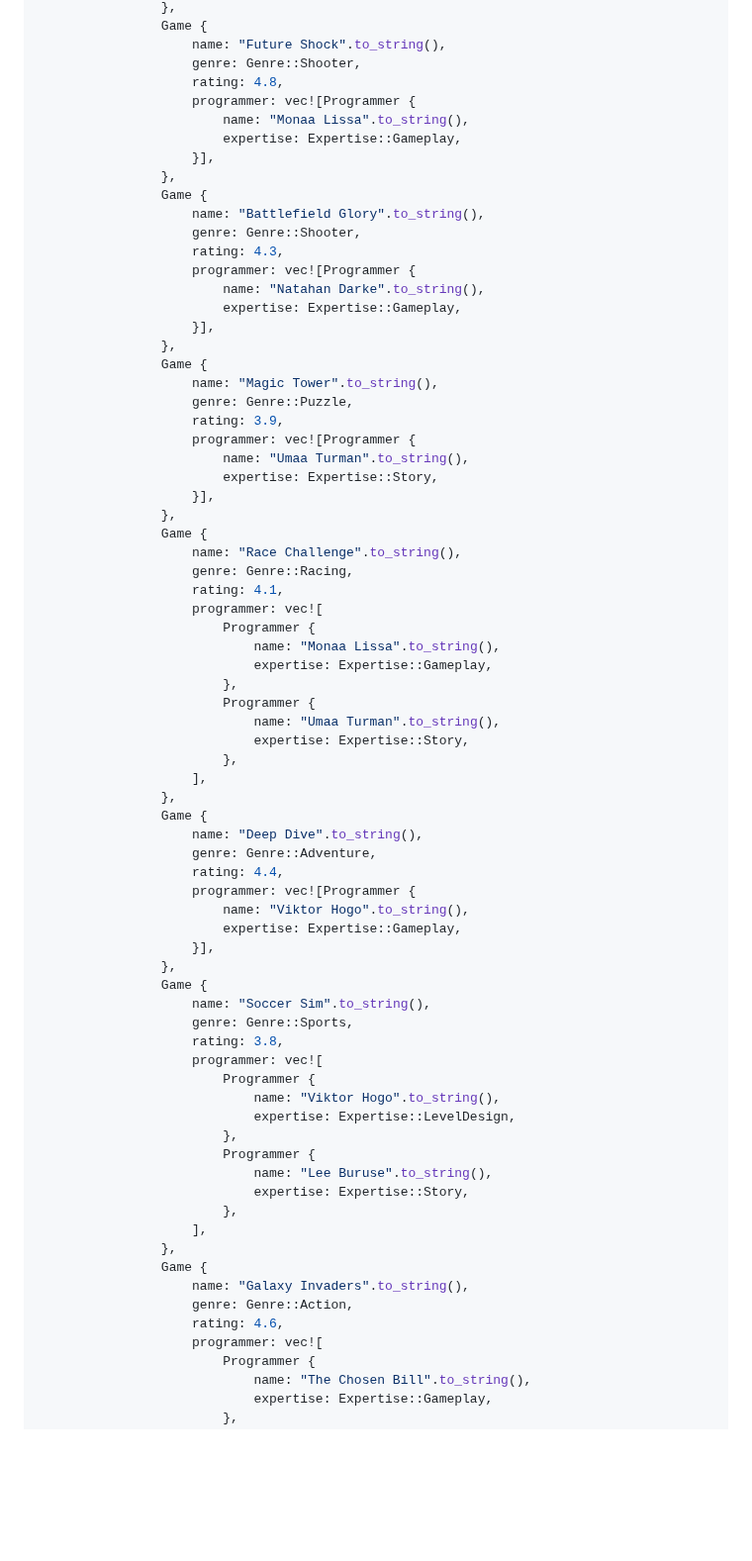
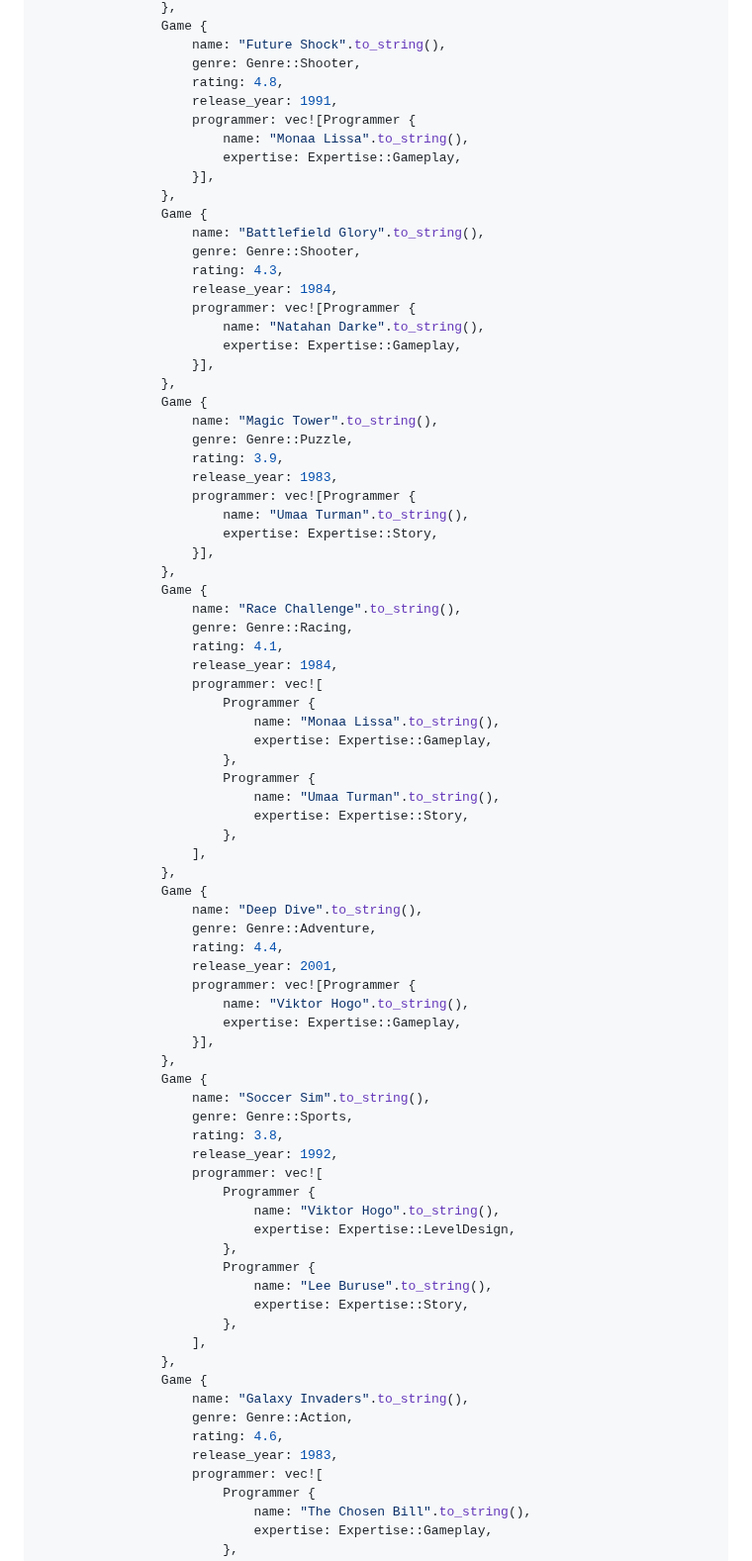
Before and after one commit to buraksenyurt/rust-farm, a Markdown page: Practices/linq/Readme.md, the part around one of its changes. Shown at 99% size. Drawn GitHub-style; blank space fills up the shorter version.

```diff
--- a/Practices/linq/Readme.md
+++ b/Practices/linq/Readme.md
@@ -223,6 +251,7 @@ impl GameQueryEngine {
                     name: "Future Shock".to_string(),
                     genre: Genre::Shooter,
                     rating: 4.8,
+                    release_year: 1991,
                     programmer: vec![Programmer {
                         name: "Monaa Lissa".to_string(),
                         expertise: Expertise::Gameplay,
@@ -232,6 +261,7 @@ impl GameQueryEngine {
                     name: "Battlefield Glory".to_string(),
                     genre: Genre::Shooter,
                     rating: 4.3,
+                    release_year: 1984,
                     programmer: vec![Programmer {
                         name: "Natahan Darke".to_string(),
                         expertise: Expertise::Gameplay,
@@ -241,6 +271,7 @@ impl GameQueryEngine {
                     name: "Magic Tower".to_string(),
                     genre: Genre::Puzzle,
                     rating: 3.9,
+                    release_year: 1983,
                     programmer: vec![Programmer {
                         name: "Umaa Turman".to_string(),
                         expertise: Expertise::Story,
@@ -250,6 +281,7 @@ impl GameQueryEngine {
                     name: "Race Challenge".to_string(),
                     genre: Genre::Racing,
                     rating: 4.1,
+                    release_year: 1984,
                     programmer: vec![
                         Programmer {
                             name: "Monaa Lissa".to_string(),
@@ -265,6 +297,7 @@ impl GameQueryEngine {
                     name: "Deep Dive".to_string(),
                     genre: Genre::Adventure,
                     rating: 4.4,
+                    release_year: 2001,
                     programmer: vec![Programmer {
                         name: "Viktor Hogo".to_string(),
                         expertise: Expertise::Gameplay,
@@ -274,6 +307,7 @@ impl GameQueryEngine {
                     name: "Soccer Sim".to_string(),
                     genre: Genre::Sports,
                     rating: 3.8,
+                    release_year: 1992,
                     programmer: vec![
                         Programmer {
                             name: "Viktor Hogo".to_string(),
@@ -289,6 +323,7 @@ impl GameQueryEngine {
                     name: "Galaxy Invaders".to_string(),
                     genre: Genre::Action,
                     rating: 4.6,
+                    release_year: 1983,
                     programmer: vec![
                         Programmer {
                             name: "The Chosen Bill".to_string(),
```
Also changed, not shown: other parts of Practices/linq/Readme.md (+29 -0 lines).
